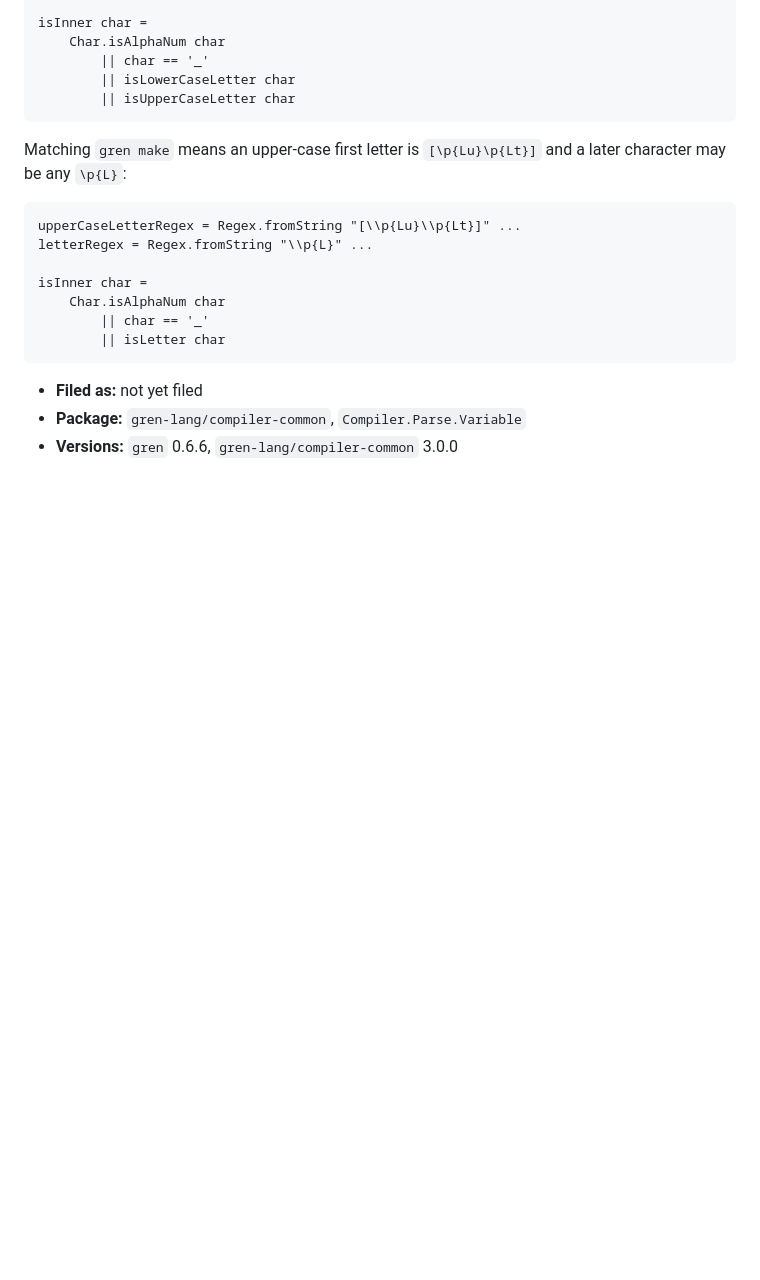
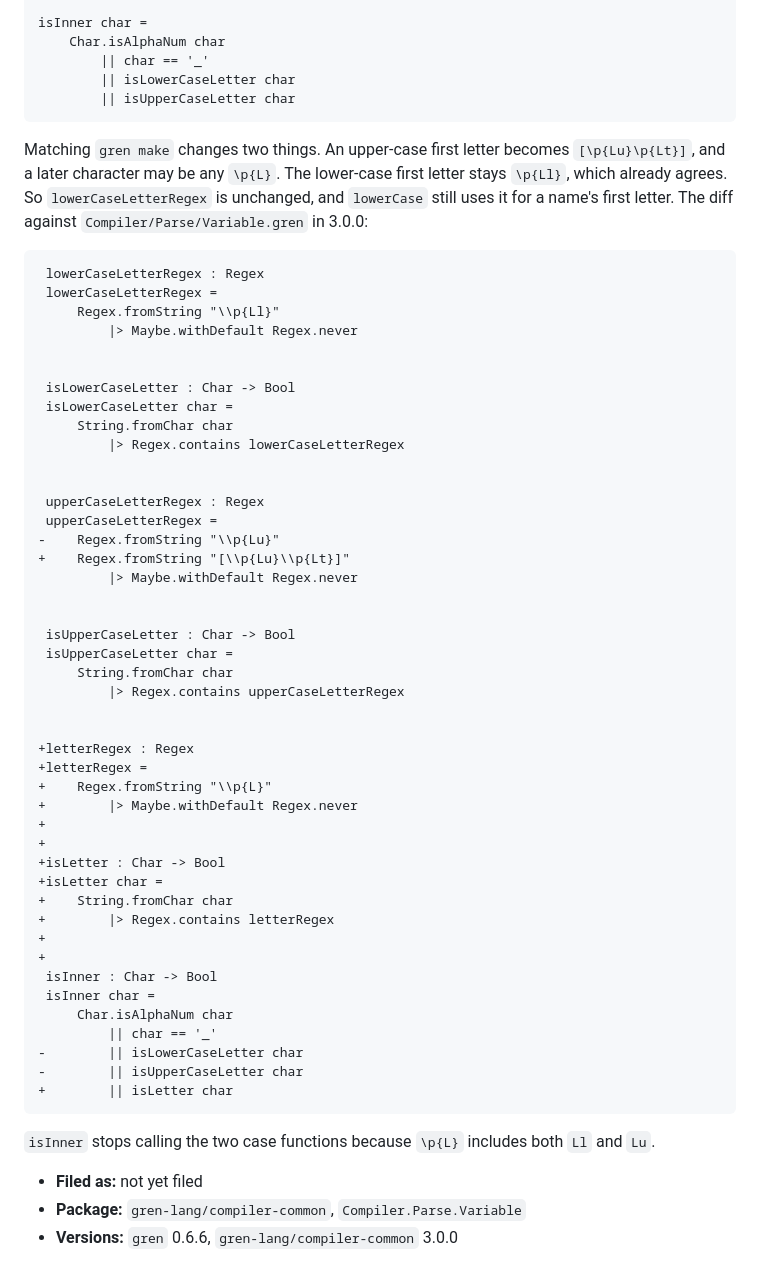
Before and after one commit to gilramir/gren-bug-reports, a Markdown page: 2026-09-13-identifier-letters/README.md, the part around the change. Drawn GitHub-style; blank space fills up the shorter version.

Commit message:
The identifier-letters fix is a diff against compiler-common 3.0.0, so lowerCaseLetterRegex no longer looks removed and isLetter is defined
Co-Authored-By: Claude Opus 5 (1M context) <noreply@anthropic.com>
Claude-Session: https://claude.ai/code/session_01LbbJoDBMM4Q7bnoHy358GK

````diff
--- a/2026-09-13-identifier-letters/README.md
+++ b/2026-09-13-identifier-letters/README.md
@@ -82,18 +82,61 @@ isInner char =
         || isUpperCaseLetter char
 ```
 
-Matching `gren make` means an upper-case first letter is `[\p{Lu}\p{Lt}]` and a
-later character may be any `\p{L}`:
+Matching `gren make` changes two things. An upper-case first letter becomes
+`[\p{Lu}\p{Lt}]`, and a later character may be any `\p{L}`. The lower-case
+first letter stays `\p{Ll}`, which already agrees. So `lowerCaseLetterRegex` is
+unchanged, and `lowerCase` still uses it for a name's first letter. The diff
+against `Compiler/Parse/Variable.gren` in 3.0.0:
 
-```gren
-upperCaseLetterRegex = Regex.fromString "[\\p{Lu}\\p{Lt}]" ...
-letterRegex = Regex.fromString "\\p{L}" ...
+```diff
+ lowerCaseLetterRegex : Regex
+ lowerCaseLetterRegex =
+     Regex.fromString "\\p{Ll}"
+         |> Maybe.withDefault Regex.never
 
-isInner char =
-    Char.isAlphaNum char
-        || char == '_'
-        || isLetter char
+
+ isLowerCaseLetter : Char -> Bool
+ isLowerCaseLetter char =
+     String.fromChar char
+         |> Regex.contains lowerCaseLetterRegex
+
+
+ upperCaseLetterRegex : Regex
+ upperCaseLetterRegex =
+-    Regex.fromString "\\p{Lu}"
++    Regex.fromString "[\\p{Lu}\\p{Lt}]"
+         |> Maybe.withDefault Regex.never
+
+
+ isUpperCaseLetter : Char -> Bool
+ isUpperCaseLetter char =
+     String.fromChar char
+         |> Regex.contains upperCaseLetterRegex
+
+
++letterRegex : Regex
++letterRegex =
++    Regex.fromString "\\p{L}"
++        |> Maybe.withDefault Regex.never
++
++
++isLetter : Char -> Bool
++isLetter char =
++    String.fromChar char
++        |> Regex.contains letterRegex
++
++
+ isInner : Char -> Bool
+ isInner char =
+     Char.isAlphaNum char
+         || char == '_'
+-        || isLowerCaseLetter char
+-        || isUpperCaseLetter char
++        || isLetter char
 ```
+
+`isInner` stops calling the two case functions because `\p{L}` includes both
+`Ll` and `Lu`.
 
 - **Filed as:** not yet filed
 - **Package:** `gren-lang/compiler-common`, `Compiler.Parse.Variable`
````
